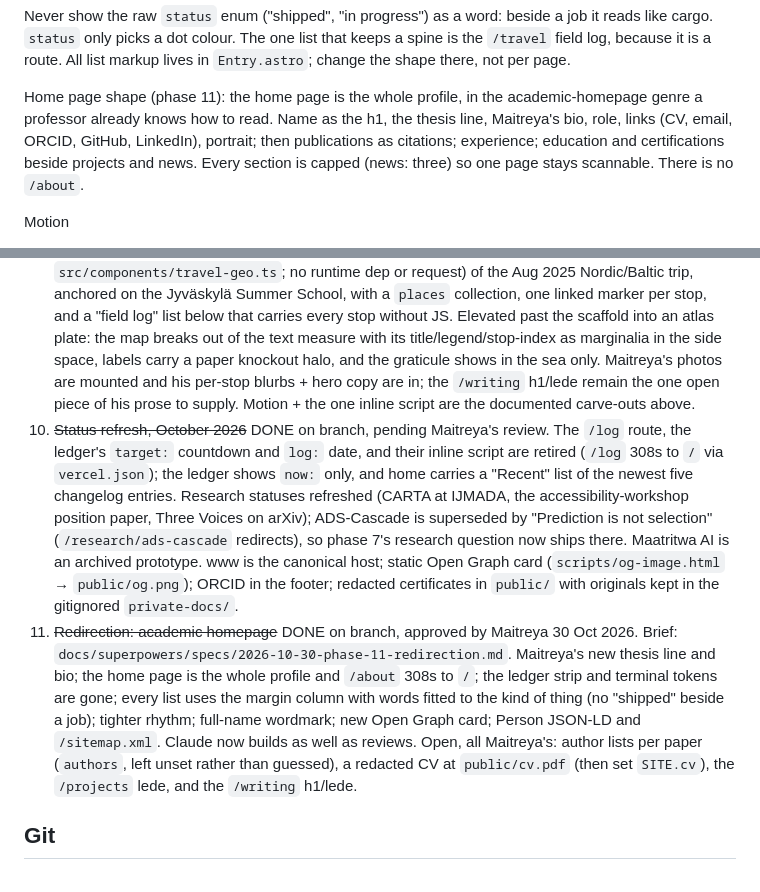
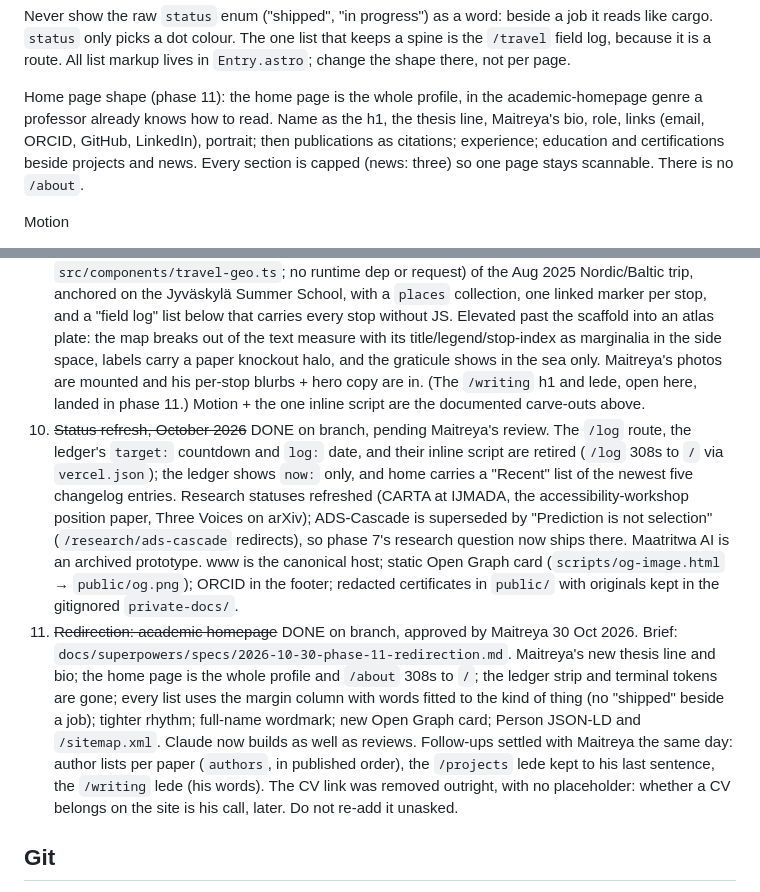
Before and after one commit to stiFFLer-codes/Personal-Portfolio, a Markdown page: CLAUDE.md, 2 parts joined by grey strips. Drawn GitHub-style.

Commit message:
docs: record the settled phase 11 follow-ups
Co-Authored-By: Claude Opus 5.5 <noreply@anthropic.com>
Claude-Session: https://claude.ai/code/session_01Stmo8JE7zjyWatebyE5xAX

```diff
--- a/CLAUDE.md
+++ b/CLAUDE.md
@@ -179,7 +179,7 @@ markup lives in `Entry.astro`; change the shape there, not per page.
 
 Home page shape (phase 11): the home page is the whole profile, in the
 academic-homepage genre a professor already knows how to read. Name as the
-h1, the thesis line, Maitreya's bio, role, links (CV, email, ORCID, GitHub,
+h1, the thesis line, Maitreya's bio, role, links (email, ORCID, GitHub,
 LinkedIn), portrait; then publications as citations; experience; education
 and certifications beside projects and news. Every section is capped (news:
 three) so one page stays scannable. There is no `/about`.
@@ -288,8 +288,8 @@ the page.
    the scaffold into an atlas plate: the map breaks out of the text measure
    with its title/legend/stop-index as marginalia in the side space, labels
    carry a paper knockout halo, and the graticule shows in the sea only.
-   Maitreya's photos are mounted and his per-stop blurbs + hero copy are in;
-   the `/writing` h1/lede remain the one open piece of his prose to supply.
+   Maitreya's photos are mounted and his per-stop blurbs + hero copy are in.
+   (The `/writing` h1 and lede, open here, landed in phase 11.)
    Motion + the one inline script are the documented carve-outs above.
 10. ~~Status refresh, October 2026~~ DONE on branch, pending Maitreya's review.
     The `/log` route, the ledger's `target:` countdown and `log:` date, and
@@ -310,10 +310,11 @@ the page.
     every list uses the margin column with words fitted to the kind of
     thing (no "shipped" beside a job); tighter rhythm; full-name wordmark;
     new Open Graph card; Person JSON-LD and `/sitemap.xml`. Claude now
-    builds as well as reviews. Open, all Maitreya's: author lists per paper
-    (`authors`, left unset rather than guessed), a redacted CV at
-    `public/cv.pdf` (then set `SITE.cv`), the `/projects` lede, and the
-    `/writing` h1/lede.
+    builds as well as reviews. Follow-ups settled with Maitreya the same day:
+    author lists per paper (`authors`, in published order), the `/projects`
+    lede kept to his last sentence, the `/writing` lede (his words). The CV
+    link was removed outright, with no placeholder: whether a CV belongs on
+    the site is his call, later. Do not re-add it unasked.
 
 ## Git
 
```
Also changed, not shown: 1 other file.
